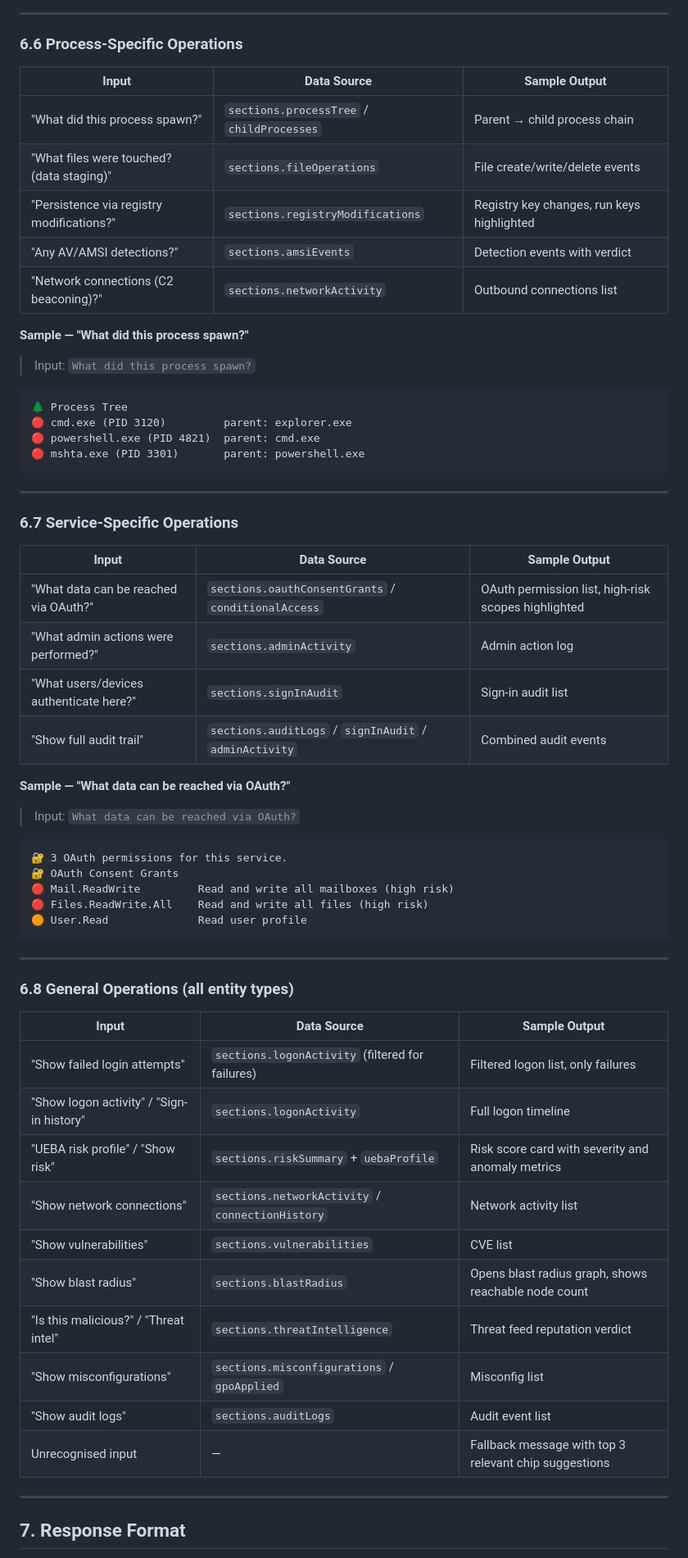
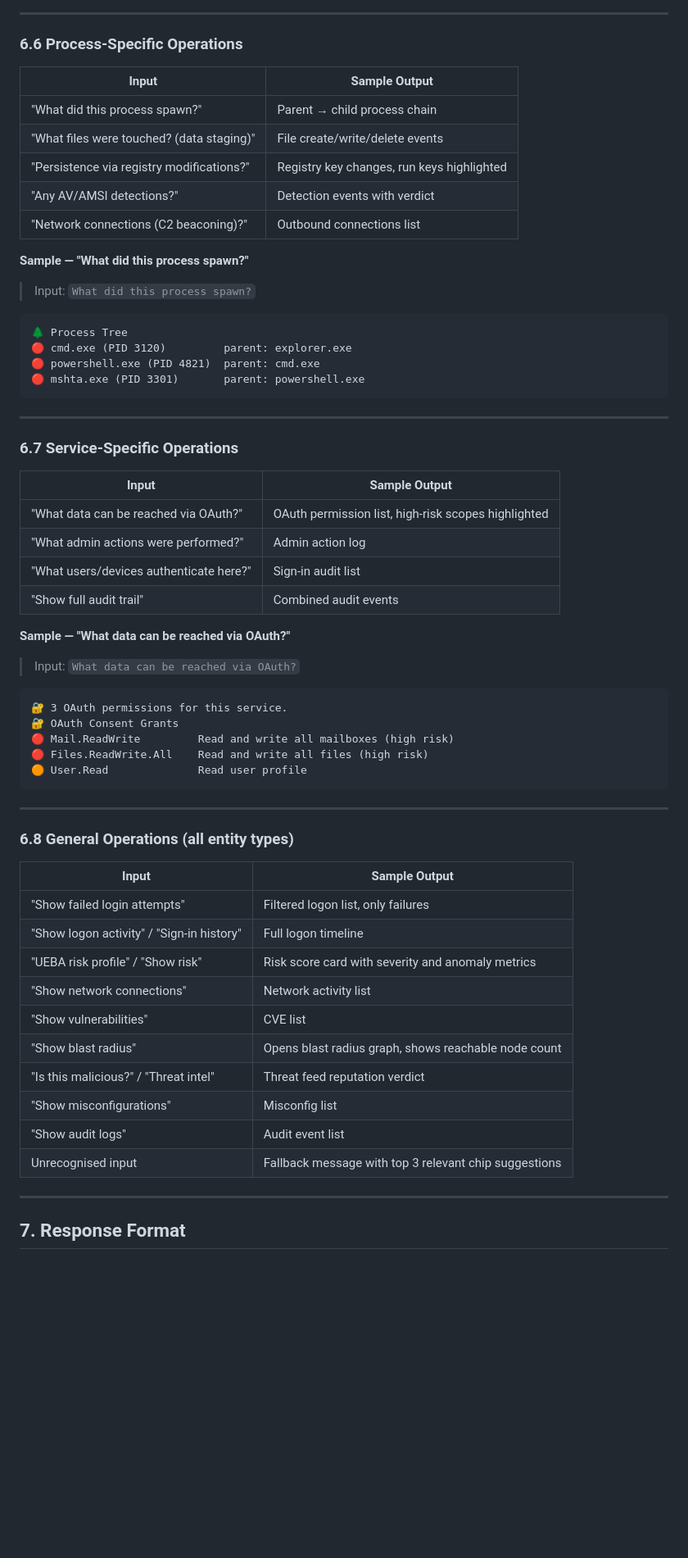
Before and after one commit to saai-ram-17274/PM, a Markdown page: Alert_investigation/V6/GUIDED_INVESTIGATION_SPEC.md, the part around one of its changes. Shown at 82% size. Rendered like a GitHub page; blank space fills up the shorter version.

Commit message:
docs(spec): remove Data Source column and all code references from spec

```diff
--- a/Alert_investigation/V6/GUIDED_INVESTIGATION_SPEC.md
+++ b/Alert_investigation/V6/GUIDED_INVESTIGATION_SPEC.md
@@ -202,13 +202,13 @@ Key Findings:
 
 ### 6.6 Process-Specific Operations
 
-| Input | Data Source | Sample Output |
-|-------|-------------|---------------|
-| "What did this process spawn?" | `sections.processTree` / `childProcesses` | Parent → child process chain |
-| "What files were touched? (data staging)" | `sections.fileOperations` | File create/write/delete events |
-| "Persistence via registry modifications?" | `sections.registryModifications` | Registry key changes, run keys highlighted |
-| "Any AV/AMSI detections?" | `sections.amsiEvents` | Detection events with verdict |
-| "Network connections (C2 beaconing)?" | `sections.networkActivity` | Outbound connections list |
+| Input | Sample Output |
+|-------|---------------|
+| "What did this process spawn?" | Parent → child process chain |
+| "What files were touched? (data staging)" | File create/write/delete events |
+| "Persistence via registry modifications?" | Registry key changes, run keys highlighted |
+| "Any AV/AMSI detections?" | Detection events with verdict |
+| "Network connections (C2 beaconing)?" | Outbound connections list |
 
 **Sample — "What did this process spawn?"**
 > Input: `What did this process spawn?`
@@ -223,12 +223,12 @@ Key Findings:
 
 ### 6.7 Service-Specific Operations
 
-| Input | Data Source | Sample Output |
-|-------|-------------|---------------|
-| "What data can be reached via OAuth?" | `sections.oauthConsentGrants` / `conditionalAccess` | OAuth permission list, high-risk scopes highlighted |
-| "What admin actions were performed?" | `sections.adminActivity` | Admin action log |
-| "What users/devices authenticate here?" | `sections.signInAudit` | Sign-in audit list |
-| "Show full audit trail" | `sections.auditLogs` / `signInAudit` / `adminActivity` | Combined audit events |
+| Input | Sample Output |
+|-------|---------------|
+| "What data can be reached via OAuth?" | OAuth permission list, high-risk scopes highlighted |
+| "What admin actions were performed?" | Admin action log |
+| "What users/devices authenticate here?" | Sign-in audit list |
+| "Show full audit trail" | Combined audit events |
 
 **Sample — "What data can be reached via OAuth?"**
 > Input: `What data can be reached via OAuth?`
@@ -244,18 +244,18 @@ Key Findings:
 
 ### 6.8 General Operations (all entity types)
 
-| Input | Data Source | Sample Output |
-|-------|-------------|---------------|
-| "Show failed login attempts" | `sections.logonActivity` (filtered for failures) | Filtered logon list, only failures |
-| "Show logon activity" / "Sign-in history" | `sections.logonActivity` | Full logon timeline |
-| "UEBA risk profile" / "Show risk" | `sections.riskSummary` + `uebaProfile` | Risk score card with severity and anomaly metrics |
-| "Show network connections" | `sections.networkActivity` / `connectionHistory` | Network activity list |
-| "Show vulnerabilities" | `sections.vulnerabilities` | CVE list |
-| "Show blast radius" | `sections.blastRadius` | Opens blast radius graph, shows reachable node count |
-| "Is this malicious?" / "Threat intel" | `sections.threatIntelligence` | Threat feed reputation verdict |
-| "Show misconfigurations" | `sections.misconfigurations` / `gpoApplied` | Misconfig list |
-| "Show audit logs" | `sections.auditLogs` | Audit event list |
-| Unrecognised input | — | Fallback message with top 3 relevant chip suggestions |
+| Input | Sample Output |
+|-------|---------------|
+| "Show failed login attempts" | Filtered logon list, only failures |
+| "Show logon activity" / "Sign-in history" | Full logon timeline |
+| "UEBA risk profile" / "Show risk" | Risk score card with severity and anomaly metrics |
+| "Show network connections" | Network activity list |
+| "Show vulnerabilities" | CVE list |
+| "Show blast radius" | Opens blast radius graph, shows reachable node count |
+| "Is this malicious?" / "Threat intel" | Threat feed reputation verdict |
+| "Show misconfigurations" | Misconfig list |
+| "Show audit logs" | Audit event list |
+| Unrecognised input | Fallback message with top 3 relevant chip suggestions |
 
 ---
 
```
Also changed, not shown: other parts of Alert_investigation/V6/GUIDED_INVESTIGATION_SPEC.md (+36 -57 lines).
